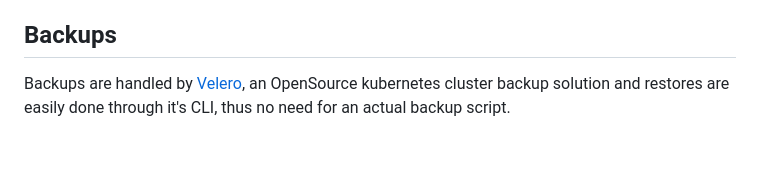
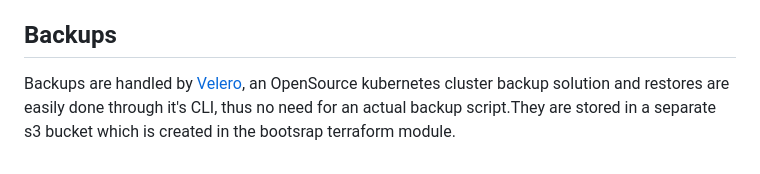
Before and after one commit to carvalhovitor2/sherpany, a Markdown page: README.md, the part around the change. GitHub-like rendering.

```diff
--- a/README.md
+++ b/README.md
@@ -89,4 +89,4 @@ Secrets related to the Kubernetes workloads are stored as Kubernetes Secrets, cr
 
 ## Backups
 
-Backups are handled by [Velero](https://velero.io/), an OpenSource kubernetes cluster backup solution and restores are easily done through it's CLI, thus no need for an actual backup script.
+Backups are handled by [Velero](https://velero.io/), an OpenSource kubernetes cluster backup solution and restores are easily done through it's CLI, thus no need for an actual backup script.They are stored in a separate s3 bucket which is created in the bootsrap terraform module.
```
